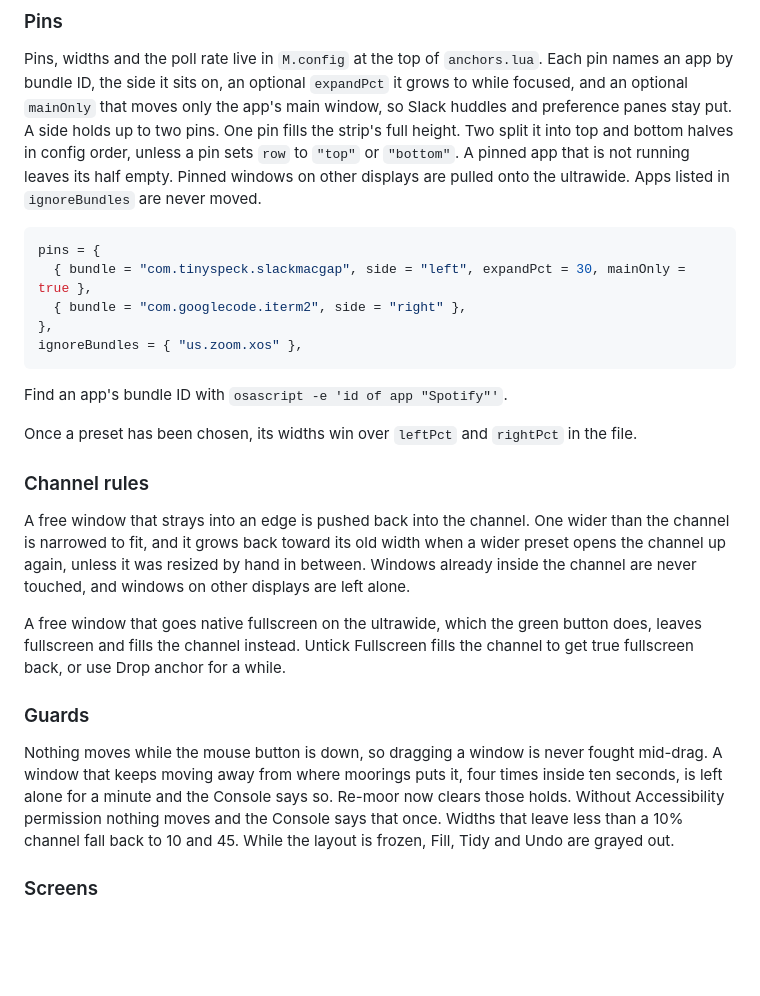
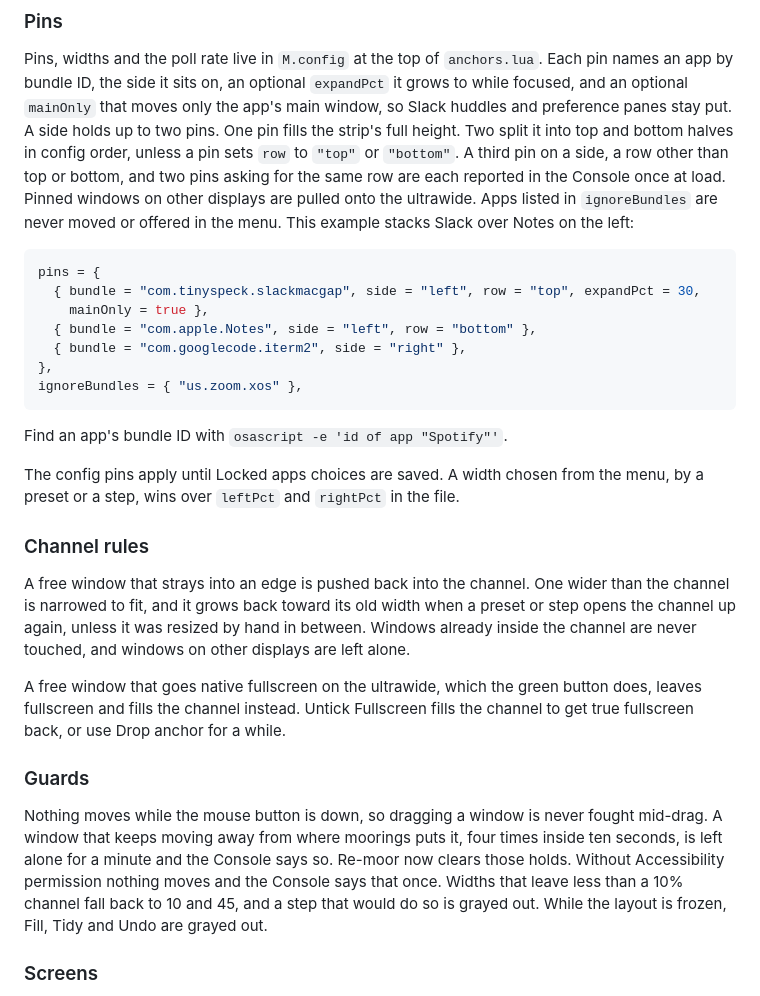
Before and after one commit to dcadolph/moorings, a Markdown page: README.md, the part around one of its changes. Drawn GitHub-style; blank space fills up the shorter version.

````diff
--- a/README.md
+++ b/README.md
@@ -114,12 +139,16 @@ app by bundle ID, the side it sits on, an optional `expandPct` it grows to while
 optional `mainOnly` that moves only the app's main window, so Slack huddles and preference panes
 stay put. A side holds up to two pins. One pin fills the strip's full height. Two split it into
 top and bottom halves in config order, unless a pin sets `row` to `"top"` or `"bottom"`. A
-pinned app that is not running leaves its half empty. Pinned windows on other displays are
-pulled onto the ultrawide. Apps listed in `ignoreBundles` are never moved.
+third pin on a side, a row other than top or bottom, and two pins asking for the same row are
+each reported in the Console once at load. Pinned windows on other displays are pulled onto the
+ultrawide. Apps listed in `ignoreBundles` are never moved or offered in the menu. This example
+stacks Slack over Notes on the left:
 
 ```lua
 pins = {
-  { bundle = "com.tinyspeck.slackmacgap", side = "left", expandPct = 30, mainOnly = true },
+  { bundle = "com.tinyspeck.slackmacgap", side = "left", row = "top", expandPct = 30,
+    mainOnly = true },
+  { bundle = "com.apple.Notes", side = "left", row = "bottom" },
   { bundle = "com.googlecode.iterm2", side = "right" },
 },
 ignoreBundles = { "us.zoom.xos" },
@@ -127,13 +156,14 @@ ignoreBundles = { "us.zoom.xos" },
 
 Find an app's bundle ID with `osascript -e 'id of app "Spotify"'`.
 
-Once a preset has been chosen, its widths win over `leftPct` and `rightPct` in the file.
+The config pins apply until Locked apps choices are saved. A width chosen from the menu, by a
+preset or a step, wins over `leftPct` and `rightPct` in the file.
 
 ### Channel rules
 
 A free window that strays into an edge is pushed back into the channel. One wider than the
-channel is narrowed to fit, and it grows back toward its old width when a wider preset opens the
-channel up again, unless it was resized by hand in between. Windows already inside the channel
+channel is narrowed to fit, and it grows back toward its old width when a preset or step opens
+the channel up again, unless it was resized by hand in between. Windows already inside the channel
 are never touched, and windows on other displays are left alone.
 
 A free window that goes native fullscreen on the ultrawide, which the green button does, leaves
@@ -146,8 +176,8 @@ Nothing moves while the mouse button is down, so dragging a window is never foug
 window that keeps moving away from where moorings puts it, four times inside ten seconds, is left
 alone for a minute and the Console says so. Re-moor now clears those holds. Without
 Accessibility permission nothing moves and the Console says that once. Widths that leave less
-than a 10% channel fall back to 10 and 45. While the layout is frozen, Fill, Tidy and Undo are
-grayed out.
+than a 10% channel fall back to 10 and 45, and a step that would do so is grayed out. While the
+layout is frozen, Fill, Tidy and Undo are grayed out.
 
 ### Screens
 
````
Also changed, not shown: other parts of README.md (+39 -14 lines).
